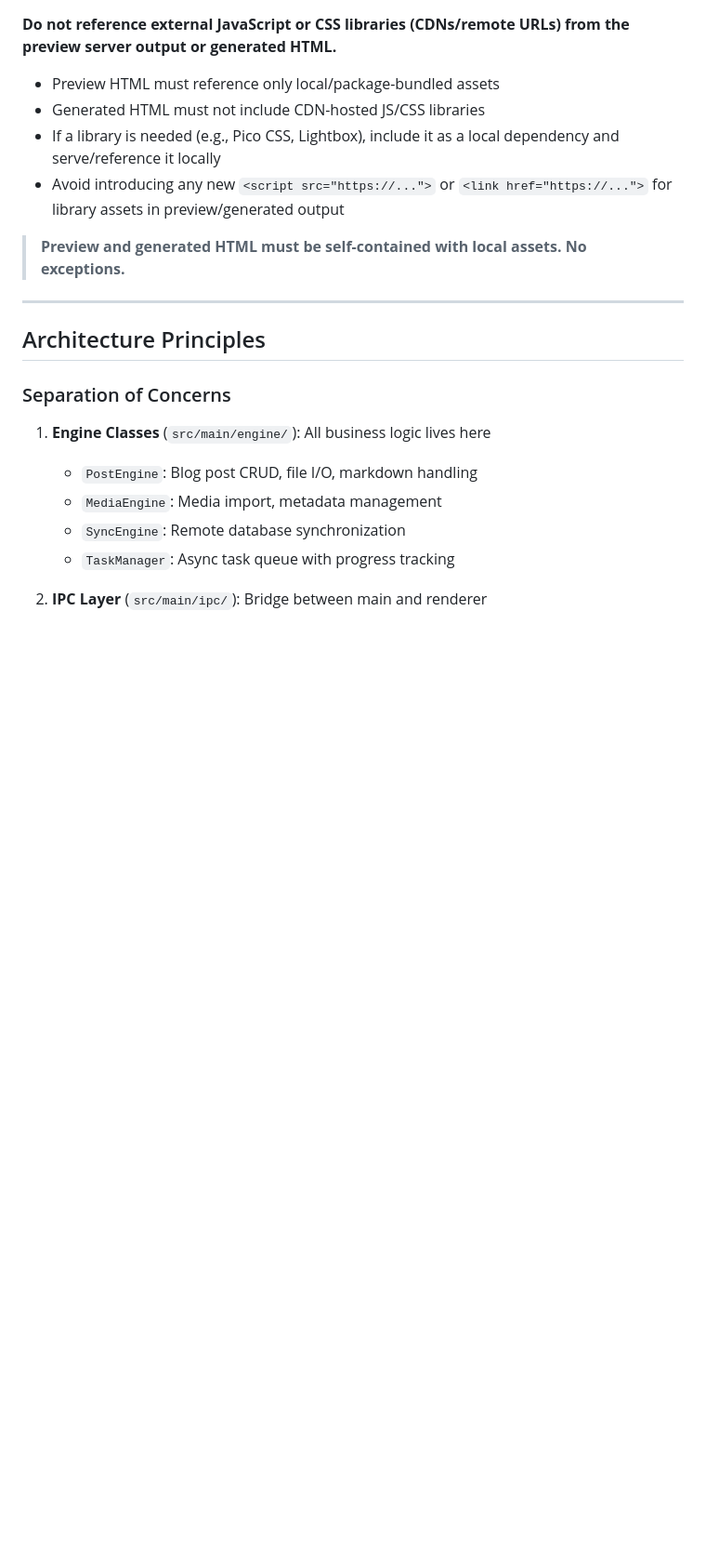
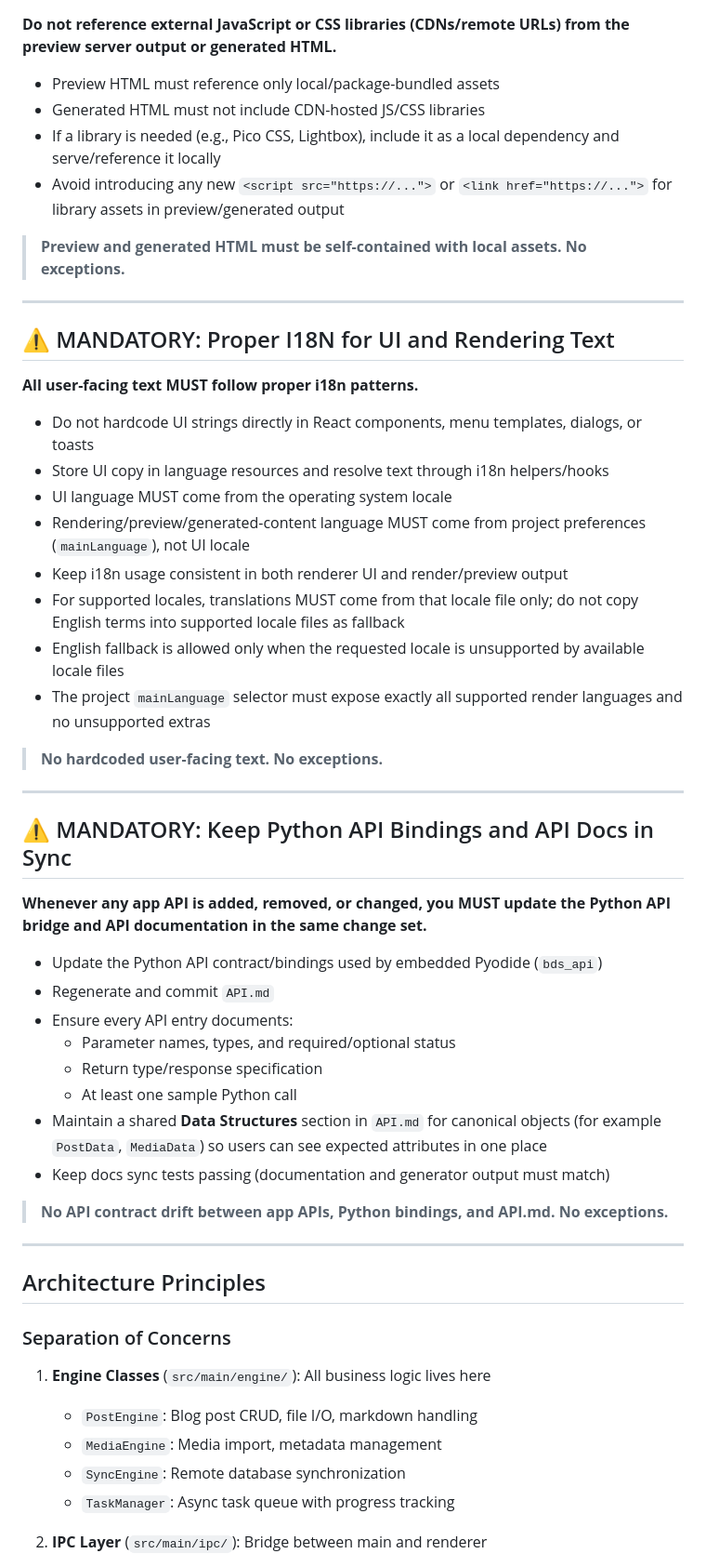
Before and after one commit to rfc1437/bDS, a Markdown page: GEMINI.md, the part around the change. Shown at 93% size. GitHub-like rendering; blank space fills up the shorter version.

Commit message:
chore: updated claude and gemini instructions

```diff
--- a/GEMINI.md
+++ b/GEMINI.md
@@ -82,6 +82,40 @@ See the [TDD Requirements](#test-driven-development-tdd-requirements) section fo
 - Avoid introducing any new `<script src="https://...">` or `<link href="https://...">` for library assets in preview/generated output
 
 > **Preview and generated HTML must be self-contained with local assets. No exceptions.**
+
+---
+
+## ⚠️ MANDATORY: Proper I18N for UI and Rendering Text
+
+**All user-facing text MUST follow proper i18n patterns.**
+
+- Do not hardcode UI strings directly in React components, menu templates, dialogs, or toasts
+- Store UI copy in language resources and resolve text through i18n helpers/hooks
+- UI language MUST come from the operating system locale
+- Rendering/preview/generated-content language MUST come from project preferences (`mainLanguage`), not UI locale
+- Keep i18n usage consistent in both renderer UI and render/preview output
+- For supported locales, translations MUST come from that locale file only; do not copy English terms into supported locale files as fallback
+- English fallback is allowed only when the requested locale is unsupported by available locale files
+- The project `mainLanguage` selector must expose exactly all supported render languages and no unsupported extras
+
+> **No hardcoded user-facing text. No exceptions.**
+
+---
+
+## ⚠️ MANDATORY: Keep Python API Bindings and API Docs in Sync
+
+**Whenever any app API is added, removed, or changed, you MUST update the Python API bridge and API documentation in the same change set.**
+
+- Update the Python API contract/bindings used by embedded Pyodide (`bds_api`)
+- Regenerate and commit `API.md`
+- Ensure every API entry documents:
+  - Parameter names, types, and required/optional status
+  - Return type/response specification
+  - At least one sample Python call
+- Maintain a shared **Data Structures** section in `API.md` for canonical objects (for example `PostData`, `MediaData`) so users can see expected attributes in one place
+- Keep docs sync tests passing (documentation and generator output must match)
+
+> **No API contract drift between app APIs, Python bindings, and API.md. No exceptions.**
 
 ---
 
```
Also changed, not shown: CLAUDE.md (+17 -0 lines).
